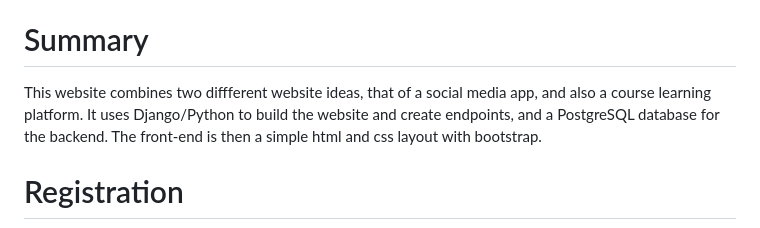
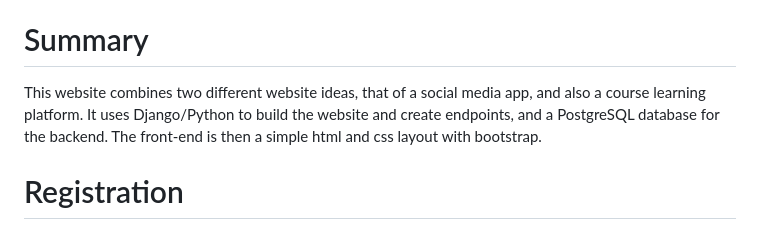
Before and after one commit to NateSamuel/Learningweb_Website, a Markdown page: README.md, the part around the change. Rendered like a GitHub page.

```diff
--- a/README.md
+++ b/README.md
@@ -2,7 +2,7 @@
 https://www.youtube.com/watch?v=jLKgWnpcOqc
 
 # Summary
-This website combines two diffferent website ideas, that of a social media app, and also a course learning platform. It uses Django/Python to build the website and create endpoints, and a PostgreSQL database for the backend.
+This website combines two different website ideas, that of a social media app, and also a course learning platform. It uses Django/Python to build the website and create endpoints, and a PostgreSQL database for the backend.
 The front-end is then a simple html and css layout with bootstrap.
 
 
```
